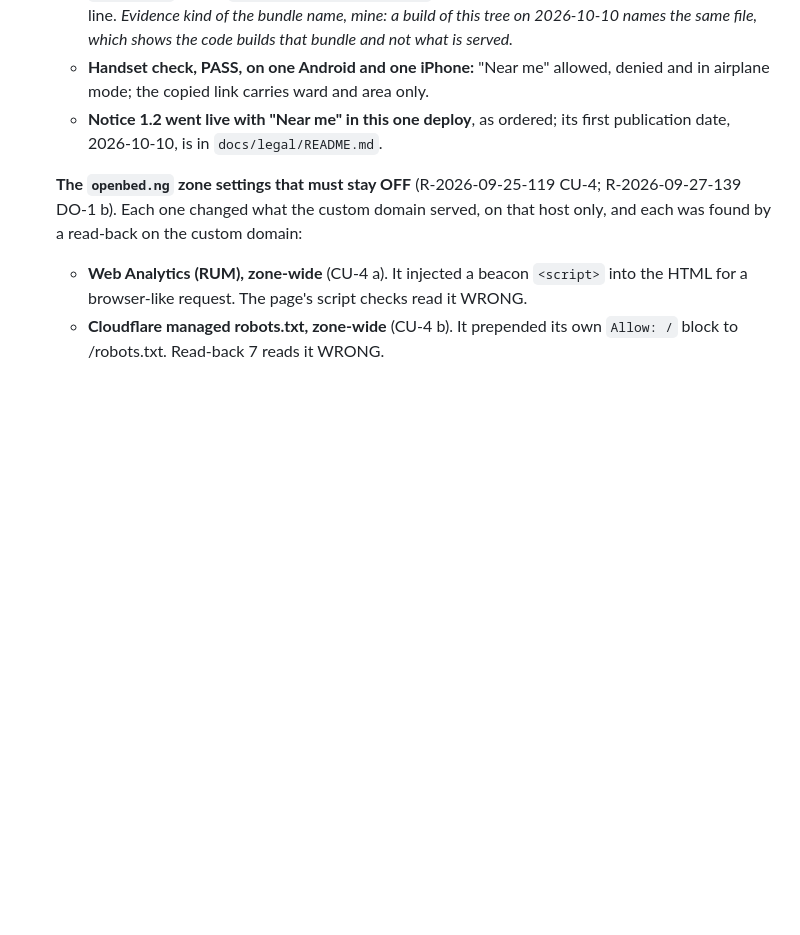
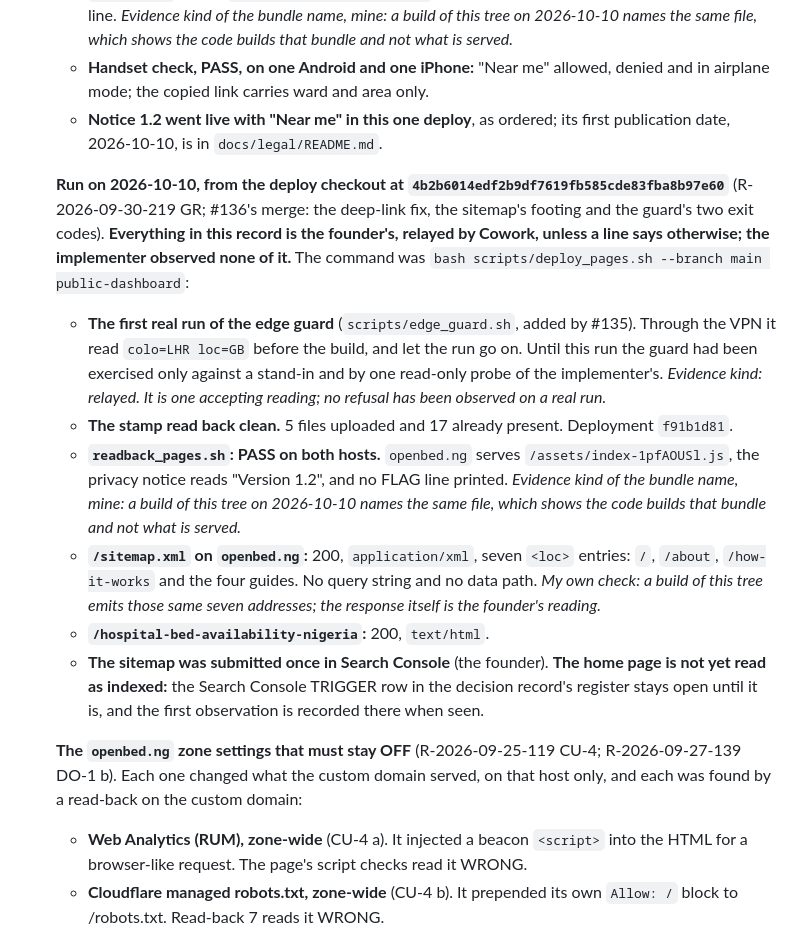
Before and after one commit to Paddie-Health-Ltd/OpenBed-NG, a Markdown page: docs/runbook-cloudflare-pages-beds-json.md, the part around the change. Drawn GitHub-style; blank space fills up the shorter version.

Commit message:
GR: #136's deploy recorded in the Pages runbook, and the edge guard's first real run (R-2026-09-30-219)
Records only. The founder's deploy of 2026-10-10 from 4b2b601 (relayed): the guard read colo=LHR loc=GB through the VPN
before building, deployment f91b1d81, readback_pages.sh PASS on both hosts, the sitemap's seven addresses, the Nigeria guide,
the sitemap submitted once. The Search Console TRIGGER row stays open. No code.

Co-Authored-By: Claude Sonnet 5.5 <noreply@anthropic.com>

```diff
--- a/docs/runbook-cloudflare-pages-beds-json.md
+++ b/docs/runbook-cloudflare-pages-beds-json.md
@@ -1184,6 +1184,28 @@ from the edge rather than from the origin. Fetch each, and paste what came back:
    - **Notice 1.2 went live with "Near me" in this one deploy**, as ordered; its first
      publication date, 2026-10-10, is in `docs/legal/README.md`.
 
+   **Run on 2026-10-10, from the deploy checkout at `4b2b6014edf2b9df7619fb585cde83fba8b97e60`**
+   (R-2026-09-30-219 GR; #136's merge: the deep-link fix, the sitemap's footing and the guard's two
+   exit codes). **Everything in this record is the founder's, relayed by Cowork, unless a line says
+   otherwise; the implementer observed none of it.** The command was
+   `bash scripts/deploy_pages.sh --branch main public-dashboard`:
+   - **The first real run of the edge guard** (`scripts/edge_guard.sh`, added by #135). Through the
+     VPN it read `colo=LHR loc=GB` before the build, and let the run go on. Until this run the guard had
+     been exercised only against a stand-in and by one read-only probe of the implementer's. *Evidence
+     kind: relayed. It is one accepting reading; no refusal has been observed on a real run.*
+   - **The stamp read back clean.** 5 files uploaded and 17 already present. Deployment `f91b1d81`.
+   - **`readback_pages.sh`: PASS on both hosts.** `openbed.ng` serves `/assets/index-1pfAOUSl.js`, the
+     privacy notice reads "Version 1.2", and no FLAG line printed. *Evidence kind of the bundle name,
+     mine: a build of this tree on 2026-10-10 names the same file, which shows the code builds that
+     bundle and not what is served.*
+   - **`/sitemap.xml` on `openbed.ng`:** 200, `application/xml`, seven `<loc>` entries: `/`, `/about`,
+     `/how-it-works` and the four guides. No query string and no data path. *My own check: a build of
+     this tree emits those same seven addresses; the response itself is the founder's reading.*
+   - **`/hospital-bed-availability-nigeria`:** 200, `text/html`.
+   - **The sitemap was submitted once in Search Console** (the founder). **The home page is not yet
+     read as indexed:** the Search Console TRIGGER row in the decision record's register stays open
+     until it is, and the first observation is recorded there when seen.
+
    **The `openbed.ng` zone settings that must stay OFF** (R-2026-09-25-119 CU-4;
    R-2026-09-27-139 DO-1 b). Each one changed what the custom domain served, on that
    host only, and each was found by a read-back on the custom domain:
```
